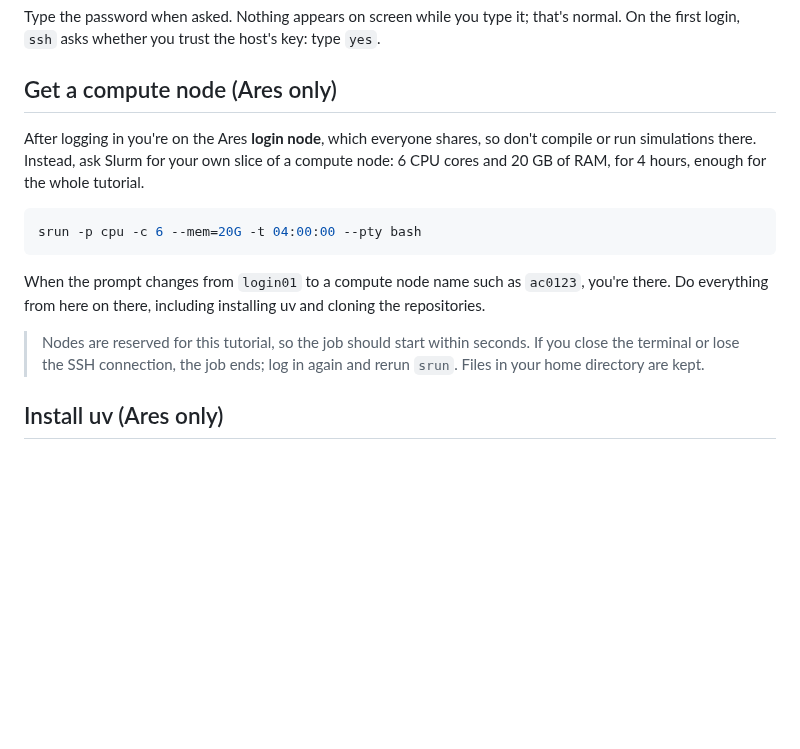
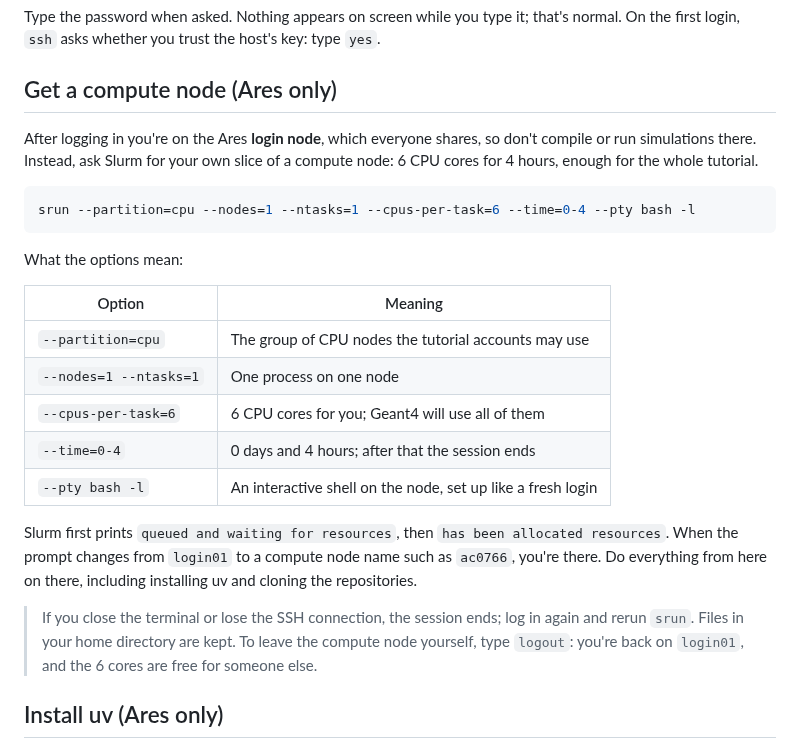
Before and after one commit to grzanka/mlinpl2026-half-life-skills, a Markdown page: docs/02-welcome-and-setup.md, the part around the change. GitHub-like rendering; blank space fills up the shorter version.

Commit message:
Ares: use the srun command verified with a tutorial account
Co-Authored-By: Claude Opus 5.5 <noreply@anthropic.com>

````diff
--- a/docs/02-welcome-and-setup.md
+++ b/docs/02-welcome-and-setup.md
@@ -25,20 +25,28 @@ Type the password when asked. Nothing appears on screen while you type it; that'
 
 ## Get a compute node (Ares only)
 
-<!-- TODO: as of 2026-10-07 tutorial accounts get "Invalid account or account/partition combination specified"
-     for any srun, and sacctmgr shows no association. Waiting for Cyfronet admins: confirm the -A account
-     (if any), whether the MAGNETIC reservation needs --reservation, and test this command.
-     Also check that compute nodes have outbound internet: git clone, the uv installer and uv python downloads run here. -->
+<!-- TODO: srun below verified on 2026-10-08 with a tutorial account (job allocated on ac0766).
+     Still to check: outbound internet from compute nodes (git clone, uv installer, uv python downloads, llmlab.plgrid.pl). -->
 
-After logging in you're on the Ares **login node**, which everyone shares, so don't compile or run simulations there. Instead, ask Slurm for your own slice of a compute node: 6 CPU cores and 20 GB of RAM, for 4 hours, enough for the whole tutorial.
+After logging in you're on the Ares **login node**, which everyone shares, so don't compile or run simulations there. Instead, ask Slurm for your own slice of a compute node: 6 CPU cores for 4 hours, enough for the whole tutorial.
 
 ```bash
-srun -p cpu -c 6 --mem=20G -t 04:00:00 --pty bash
+srun --partition=cpu --nodes=1 --ntasks=1 --cpus-per-task=6 --time=0-4 --pty bash -l
 ```
 
-When the prompt changes from `login01` to a compute node name such as `ac0123`, you're there. Do everything from here on there, including installing uv and cloning the repositories.
+What the options mean:
 
-> Nodes are reserved for this tutorial, so the job should start within seconds. If you close the terminal or lose the SSH connection, the job ends; log in again and rerun `srun`. Files in your home directory are kept.
+| Option | Meaning |
+|---|---|
+| `--partition=cpu` | The group of CPU nodes the tutorial accounts may use |
+| `--nodes=1 --ntasks=1` | One process on one node |
+| `--cpus-per-task=6` | 6 CPU cores for you; Geant4 will use all of them |
+| `--time=0-4` | 0 days and 4 hours; after that the session ends |
+| `--pty bash -l` | An interactive shell on the node, set up like a fresh login |
+
+Slurm first prints `queued and waiting for resources`, then `has been allocated resources`. When the prompt changes from `login01` to a compute node name such as `ac0766`, you're there. Do everything from here on there, including installing uv and cloning the repositories.
+
+> If you close the terminal or lose the SSH connection, the session ends; log in again and rerun `srun`. Files in your home directory are kept. To leave the compute node yourself, type `logout`: you're back on `login01`, and the 6 cores are free for someone else.
 
 ## Install uv (Ares only)
 
````
